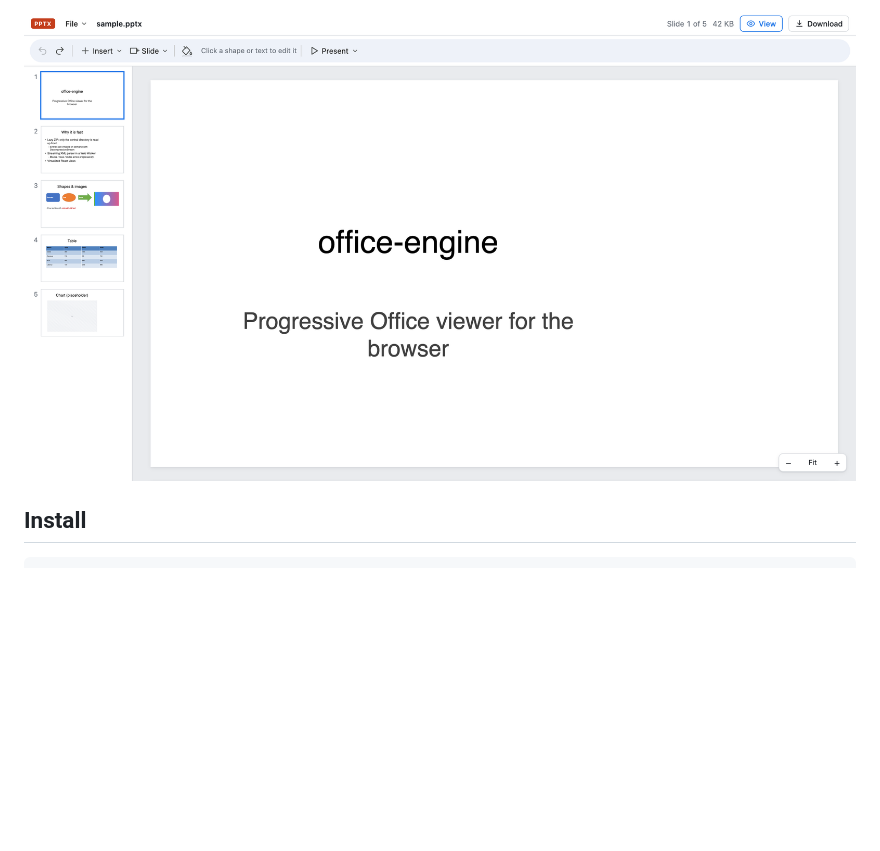
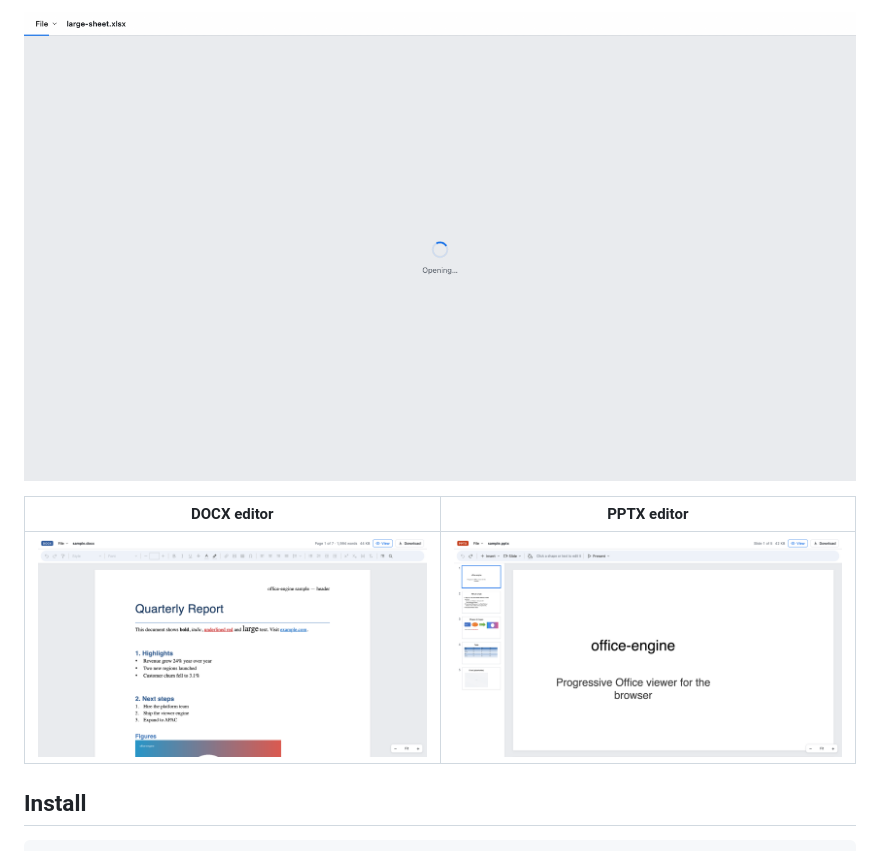
Before and after one commit to p10node/office-engine, a Markdown page: README.md, the part around one of its changes. Drawn GitHub-style; pictures changed too: docs/screenshots/xlsx-300k.gif (added); blank space fills up the shorter version.

```diff
--- a/README.md
+++ b/README.md
@@ -19,5 +19,9 @@ The demo has samples, heavy files (300k-row sheet, 305-slide deck), drag & drop
 
-![PPTX editor](docs/screenshots/pptx.png)
+![300k-row XLSX opening in the browser: rows stream in, then a jump to the last row](docs/screenshots/xlsx-300k.gif)
+
+| DOCX editor                               | PPTX editor                               |
+|-------------------------------------------|-------------------------------------------|
+| ![DOCX editor](docs/screenshots/docx.png) | ![PPTX editor](docs/screenshots/pptx.png) |
 
 ## Install
 
```
Also changed, not shown: other parts of README.md (+3 -3 lines), docs/development.md (+1 -0 lines), docs/screenshots/collab.gif (added), docs/screenshots/xlsx-300k.png (deleted), 3 other files.
